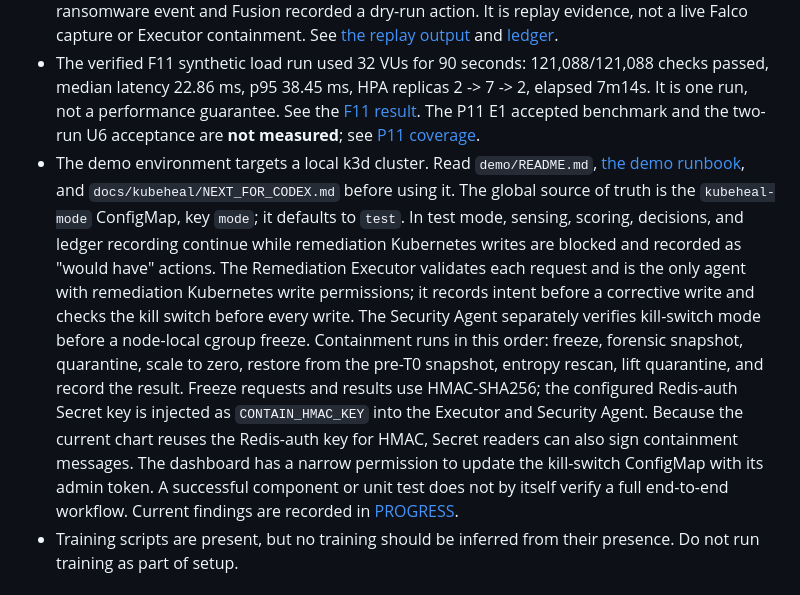
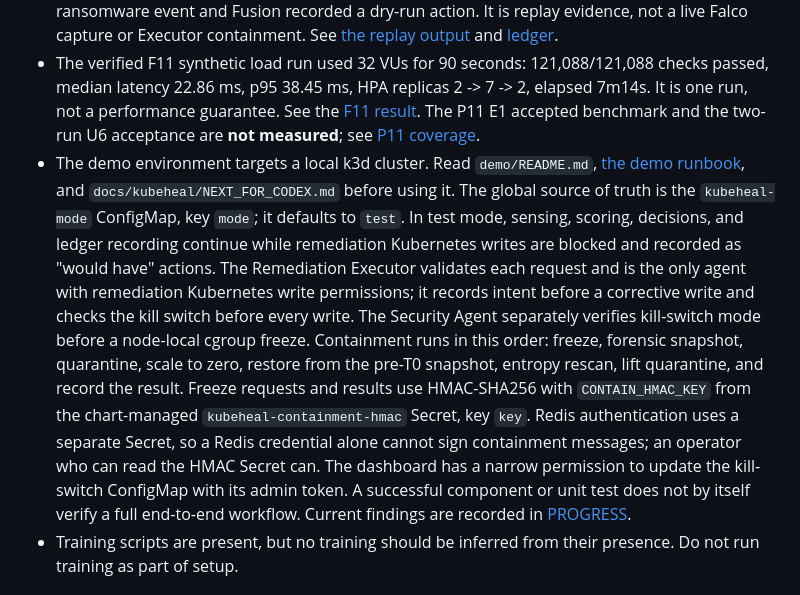
Before and after one commit to PRATHVI9607/Unisys_Model, a Markdown page: README.md, the part around the change. GitHub-like rendering.

Commit message:
docs: correct dedicated HMAC secret reference

```diff
--- a/README.md
+++ b/README.md
@@ -14,7 +14,7 @@ KubeHeal is an experimental Kubernetes control plane for detecting configuration
 - **Verified on k3d:** on 2026-11-12, a scripted ransomware alert traversed Fusion, Executor intake, freeze, snapshots, quarantine, scale-to-zero, restore, entropy rescan, quarantine release, and ledger recording on a scratch Deployment in `staging`. The final enforce window lasted 45 seconds; its entropy scan read 5 clean files and found 0 high-entropy files. The alert was scripted using model fields from the D-5 replay. Falco was not installed, so this does not verify live detection or Sense. This is k3d evidence, not real-node validation. See the [F3 run evidence](docs/kubeheal/demo-evidence/F3/RUNBOOK_F3.md).
 - The D-5 hand-written replay also ran on k3d: the Security Agent produced a model-scored ransomware event and Fusion recorded a dry-run action. It is replay evidence, not a live Falco capture or Executor containment. See [the replay output](docs/kubeheal/demo-evidence/F3/10_d5_rerun.txt) and [ledger](docs/kubeheal/demo-evidence/F3/11_d5_rerun_ledger.jsonl).
 - The verified F11 synthetic load run used 32 VUs for 90 seconds: 121,088/121,088 checks passed, median latency 22.86 ms, p95 38.45 ms, HPA replicas 2 -> 7 -> 2, elapsed 7m14s. It is one run, not a performance guarantee. See the [F11 result](docs/kubeheal/demo-evidence/F11/hpa-run-2026-11-12.md). The P11 E1 accepted benchmark and the two-run U6 acceptance are **not measured**; see [P11 coverage](docs/kubeheal/results/p11/P11_COVERAGE.md).
-- The demo environment targets a local k3d cluster. Read `demo/README.md`, [the demo runbook](docs/kubeheal/DEMO_RUNBOOK.md), and `docs/kubeheal/NEXT_FOR_CODEX.md` before using it. The global source of truth is the `kubeheal-mode` ConfigMap, key `mode`; it defaults to `test`. In test mode, sensing, scoring, decisions, and ledger recording continue while remediation Kubernetes writes are blocked and recorded as "would have" actions. The Remediation Executor validates each request and is the only agent with remediation Kubernetes write permissions; it records intent before a corrective write and checks the kill switch before every write. The Security Agent separately verifies kill-switch mode before a node-local cgroup freeze. Containment runs in this order: freeze, forensic snapshot, quarantine, scale to zero, restore from the pre-T0 snapshot, entropy rescan, lift quarantine, and record the result. Freeze requests and results use HMAC-SHA256; the configured Redis-auth Secret key is injected as `CONTAIN_HMAC_KEY` into the Executor and Security Agent. Because the current chart reuses the Redis-auth key for HMAC, Secret readers can also sign containment messages. The dashboard has a narrow permission to update the kill-switch ConfigMap with its admin token. A successful component or unit test does not by itself verify a full end-to-end workflow. Current findings are recorded in [PROGRESS](docs/kubeheal/PROGRESS.md).
+- The demo environment targets a local k3d cluster. Read `demo/README.md`, [the demo runbook](docs/kubeheal/DEMO_RUNBOOK.md), and `docs/kubeheal/NEXT_FOR_CODEX.md` before using it. The global source of truth is the `kubeheal-mode` ConfigMap, key `mode`; it defaults to `test`. In test mode, sensing, scoring, decisions, and ledger recording continue while remediation Kubernetes writes are blocked and recorded as "would have" actions. The Remediation Executor validates each request and is the only agent with remediation Kubernetes write permissions; it records intent before a corrective write and checks the kill switch before every write. The Security Agent separately verifies kill-switch mode before a node-local cgroup freeze. Containment runs in this order: freeze, forensic snapshot, quarantine, scale to zero, restore from the pre-T0 snapshot, entropy rescan, lift quarantine, and record the result. Freeze requests and results use HMAC-SHA256 with `CONTAIN_HMAC_KEY` from the chart-managed `kubeheal-containment-hmac` Secret, key `key`. Redis authentication uses a separate Secret, so a Redis credential alone cannot sign containment messages; an operator who can read the HMAC Secret can. The dashboard has a narrow permission to update the kill-switch ConfigMap with its admin token. A successful component or unit test does not by itself verify a full end-to-end workflow. Current findings are recorded in [PROGRESS](docs/kubeheal/PROGRESS.md).
 - Training scripts are present, but no training should be inferred from their presence. Do not run training as part of setup.
 
 ## Local development
```
Also changed, not shown: AGENTS.md (+5 -3 lines).
